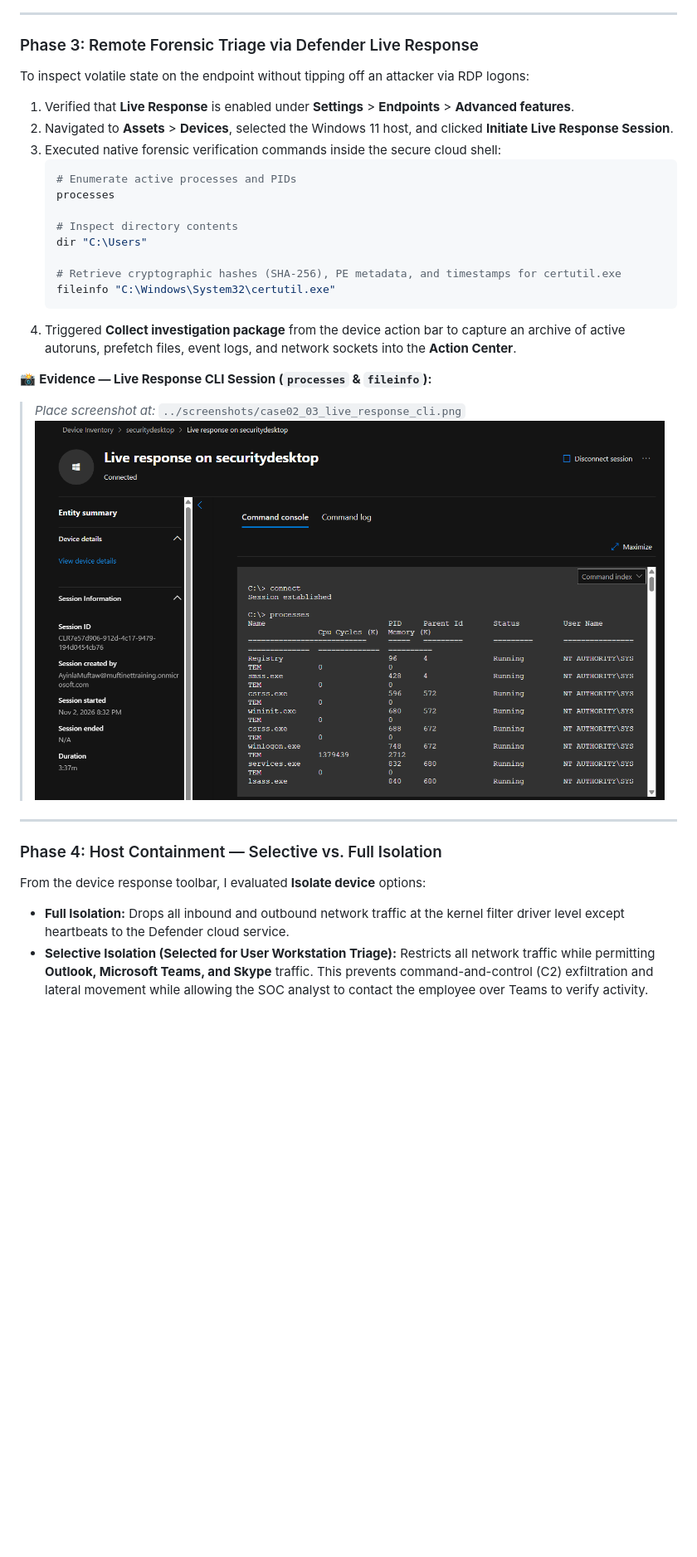
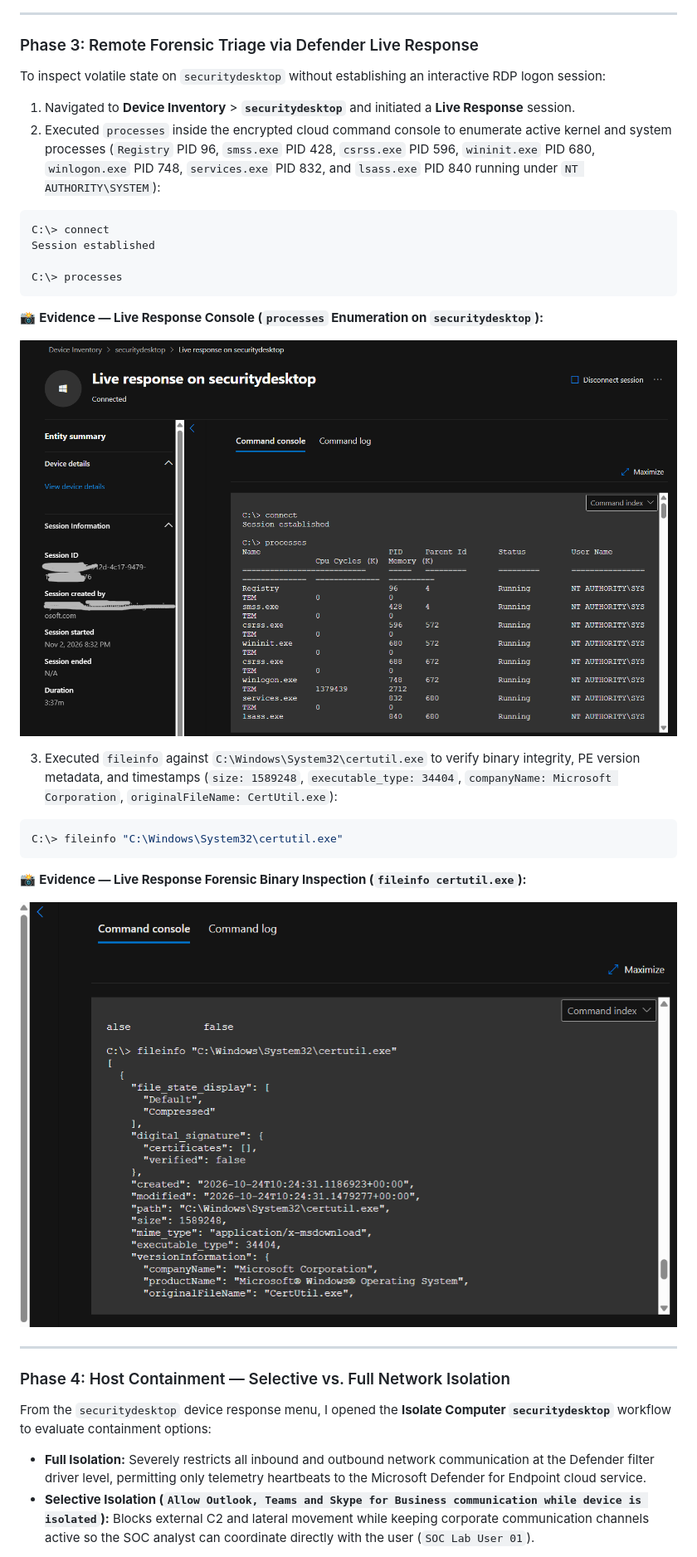
Before and after one commit to mufticyberpro/microsoft-soc-xdr-sentinel-labs, a Markdown page: case-studies/02_Incident_Triage_and_LiveResponse.md, the part around one of its changes. Shown at 83% size. Drawn GitHub-style; pictures changed too: screenshots/case02_03_live_response_cli.png; blank space fills up the shorter version.

Commit message:
Update Case Study 02 with live Case ID 23 telemetry, both Live Response screenshots, and redacted session metadata

````diff
--- a/case-studies/02_Incident_Triage_and_LiveResponse.md
+++ b/case-studies/02_Incident_Triage_and_LiveResponse.md
@@ -76,30 +75,35 @@ On the Windows 11 endpoint, I executed [`simulations/simulate_suspicious_process
 ---
 
 ### Phase 3: Remote Forensic Triage via Defender Live Response
-To inspect volatile state on the endpoint without tipping off an attacker via RDP logons:
-1. Verified that **Live Response** is enabled under **Settings** > **Endpoints** > **Advanced features**.
-2. Navigated to **Assets** > **Devices**, selected the Windows 11 host, and clicked **Initiate Live Response Session**.
-3. Executed native forensic verification commands inside the secure cloud shell:
-   ```shell
-   # Enumerate active processes and PIDs
-   processes
+To inspect volatile state on `securitydesktop` without establishing an interactive RDP logon session:
+1. Navigated to **Device Inventory** > **`securitydesktop`** and initiated a **Live Response** session.
+2. Executed `processes` inside the encrypted cloud command console to enumerate active kernel and system processes (`Registry` PID 96, `smss.exe` PID 428, `csrss.exe` PID 596, `wininit.exe` PID 680, `winlogon.exe` PID 748, `services.exe` PID 832, and `lsass.exe` PID 840 running under `NT AUTHORITY\SYSTEM`):
 
-   # Inspect directory contents
-   dir "C:\Users"
+```shell
+C:\> connect
+Session established
 
-   # Retrieve cryptographic hashes (SHA-256), PE metadata, and timestamps for certutil.exe
-   fileinfo "C:\Windows\System32\certutil.exe"
-   ```
-4. Triggered **Collect investigation package** from the device action bar to capture an archive of active autoruns, prefetch files, event logs, and network sockets into the **Action Center**.
+C:\> processes
+```
 
-📸 **Evidence — Live Response CLI Session (`processes` & `fileinfo`):**
-> *Place screenshot at:* `../screenshots/case02_03_live_response_cli.png`
-> ![Live Response CLI Session](../screenshots/case02_03_live_response_cli.png)
+📸 **Evidence — Live Response Console (`processes` Enumeration on `securitydesktop`):**
+
+![Live Response Processes CLI](../screenshots/case02_03_live_response_cli.png)
+
+3. Executed `fileinfo` against `C:\Windows\System32\certutil.exe` to verify binary integrity, PE version metadata, and timestamps (`size: 1589248`, `executable_type: 34404`, `companyName: Microsoft Corporation`, `originalFileName: CertUtil.exe`):
+
+```shell
+C:\> fileinfo "C:\Windows\System32\certutil.exe"
+```
+
+📸 **Evidence — Live Response Forensic Binary Inspection (`fileinfo certutil.exe`):**
+
+![Live Response FileInfo CLI](../screenshots/case02_03_live_response_cli3.png)
 
 ---
 
-### Phase 4: Host Containment — Selective vs. Full Isolation
-From the device response toolbar, I evaluated **Isolate device** options:
-- **Full Isolation:** Drops all inbound and outbound network traffic at the kernel filter driver level except heartbeats to the Defender cloud service.
-- **Selective Isolation (Selected for User Workstation Triage):** Restricts all network traffic while permitting **Outlook, Microsoft Teams, and Skype** traffic. This prevents command-and-control (C2) exfiltration and lateral movement while allowing the SOC analyst to contact the employee over Teams to verify activity.
+### Phase 4: Host Containment — Selective vs. Full Network Isolation
+From the `securitydesktop` device response menu, I opened the **Isolate Computer `securitydesktop`** workflow to evaluate containment options:
+- **Full Isolation:** Severely restricts all inbound and outbound network communication at the Defender filter driver level, permitting only telemetry heartbeats to the Microsoft Defender for Endpoint cloud service.
+- **Selective Isolation (`Allow Outlook, Teams and Skype for Business communication while device is isolated`):** Blocks external C2 and lateral movement while keeping corporate communication channels active so the SOC analyst can coordinate directly with the user (`SOC Lab User 01`).
 
````
Also changed, not shown: other parts of case-studies/02_Incident_Triage_and_LiveResponse.md (+50 -44 lines), screenshots/case02_03_live_response_cli2.png (deleted).
